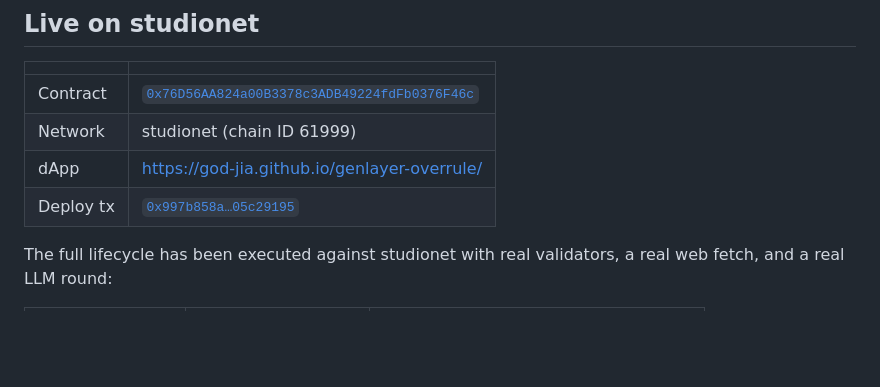
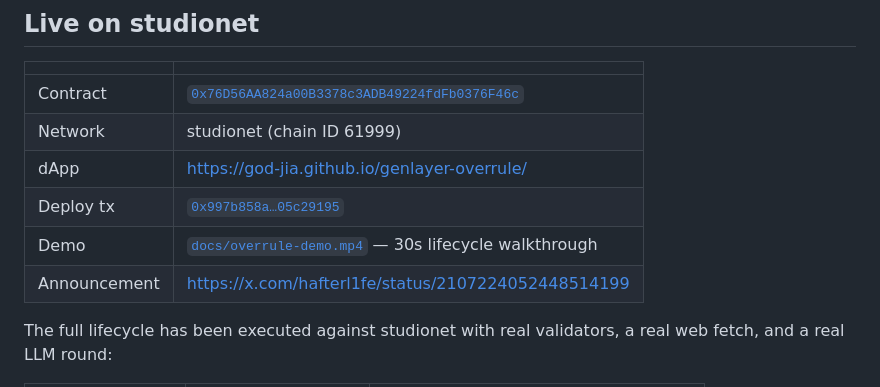
Before and after one commit to God-jia/genlayer-overrule, a Markdown page: README.md, the part around the change. Drawn GitHub-style; blank space fills up the shorter version.

Commit message:
Link the demo video and the public announcement from the README

```diff
--- a/README.md
+++ b/README.md
@@ -19,6 +19,8 @@ and the contract derives the outcome **in code**.
 | Network | studionet (chain ID 61999) |
 | dApp | <https://god-jia.github.io/genlayer-overrule/> |
 | Deploy tx | [`0x997b858a…05c29195`](https://explorer-studio.genlayer.com/tx/0x997b858ab5ac4f3721310e920499ffe525ce19d273c2a77f6649d10a05c29195) |
+| Demo | [`docs/overrule-demo.mp4`](docs/overrule-demo.mp4) — 30s lifecycle walkthrough |
+| Announcement | <https://x.com/hafterl1fe/status/2107224052448514199> |
 
 The full lifecycle has been executed against studionet with real validators, a real web
 fetch, and a real LLM round:
```
